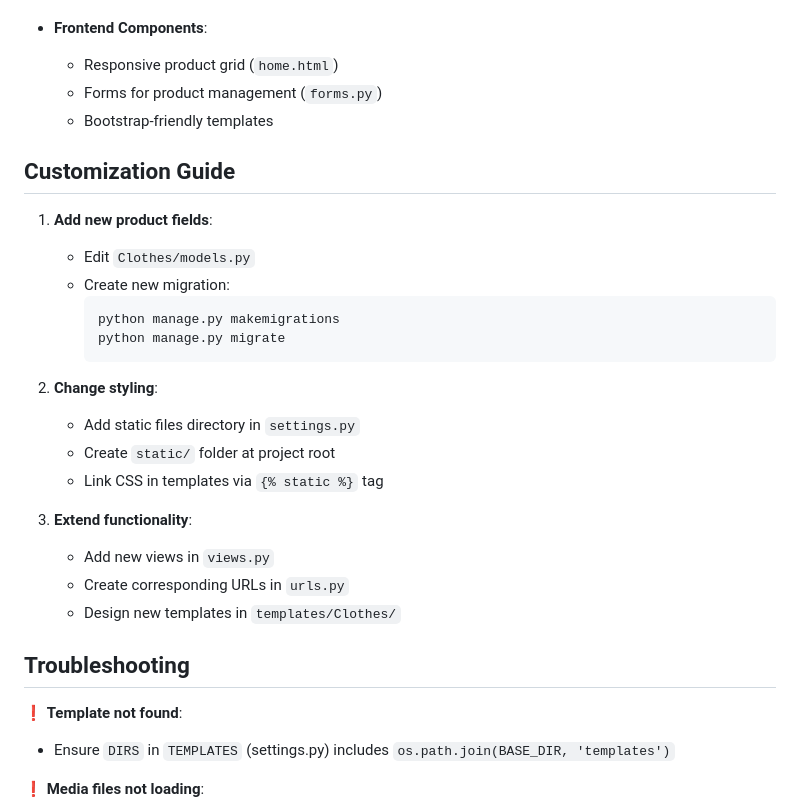
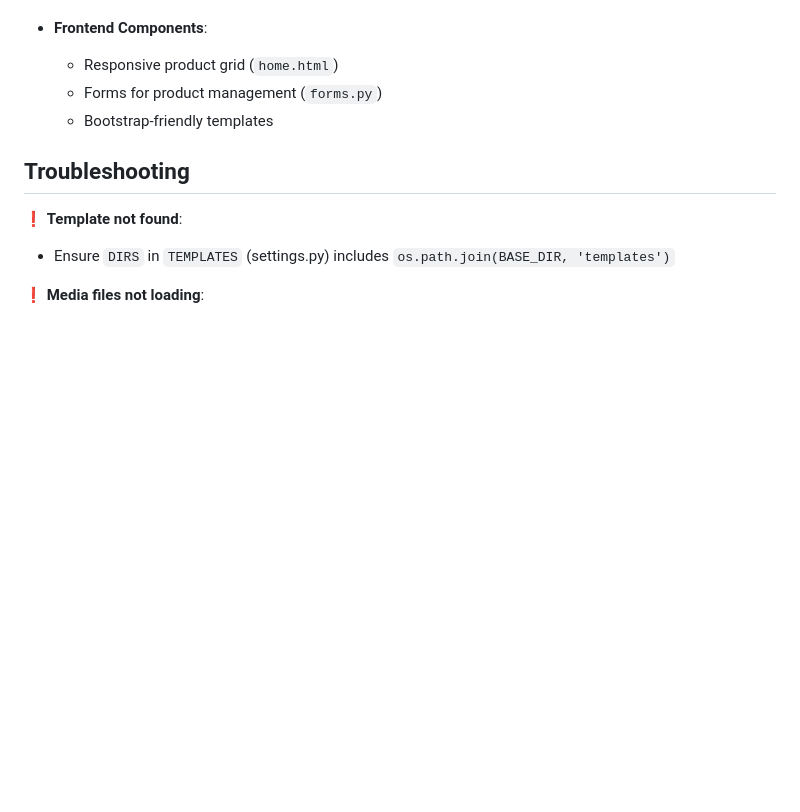
Before and after one commit to harshnilve28/Django-project_Amazon_website, a Markdown page: README.md, the part around the change. Rendered like a GitHub page; blank space fills up the shorter version.

````diff
--- a/README.md
+++ b/README.md
@@ -97,26 +97,6 @@ flowchart TD
   - Forms for product management (`forms.py`)
   - Bootstrap-friendly templates
 
-## Customization Guide
-
-1. **Add new product fields**:
-   - Edit `Clothes/models.py`
-   - Create new migration:
-     ```bash
-     python manage.py makemigrations
-     python manage.py migrate
-     ```
-
-2. **Change styling**:
-   - Add static files directory in `settings.py`
-   - Create `static/` folder at project root
-   - Link CSS in templates via `{% static %}` tag
-
-3. **Extend functionality**:
-   - Add new views in `views.py`
-   - Create corresponding URLs in `urls.py`
-   - Design new templates in `templates/Clothes/`
-
 ## Troubleshooting
 
 ❗ **Template not found**:
````
